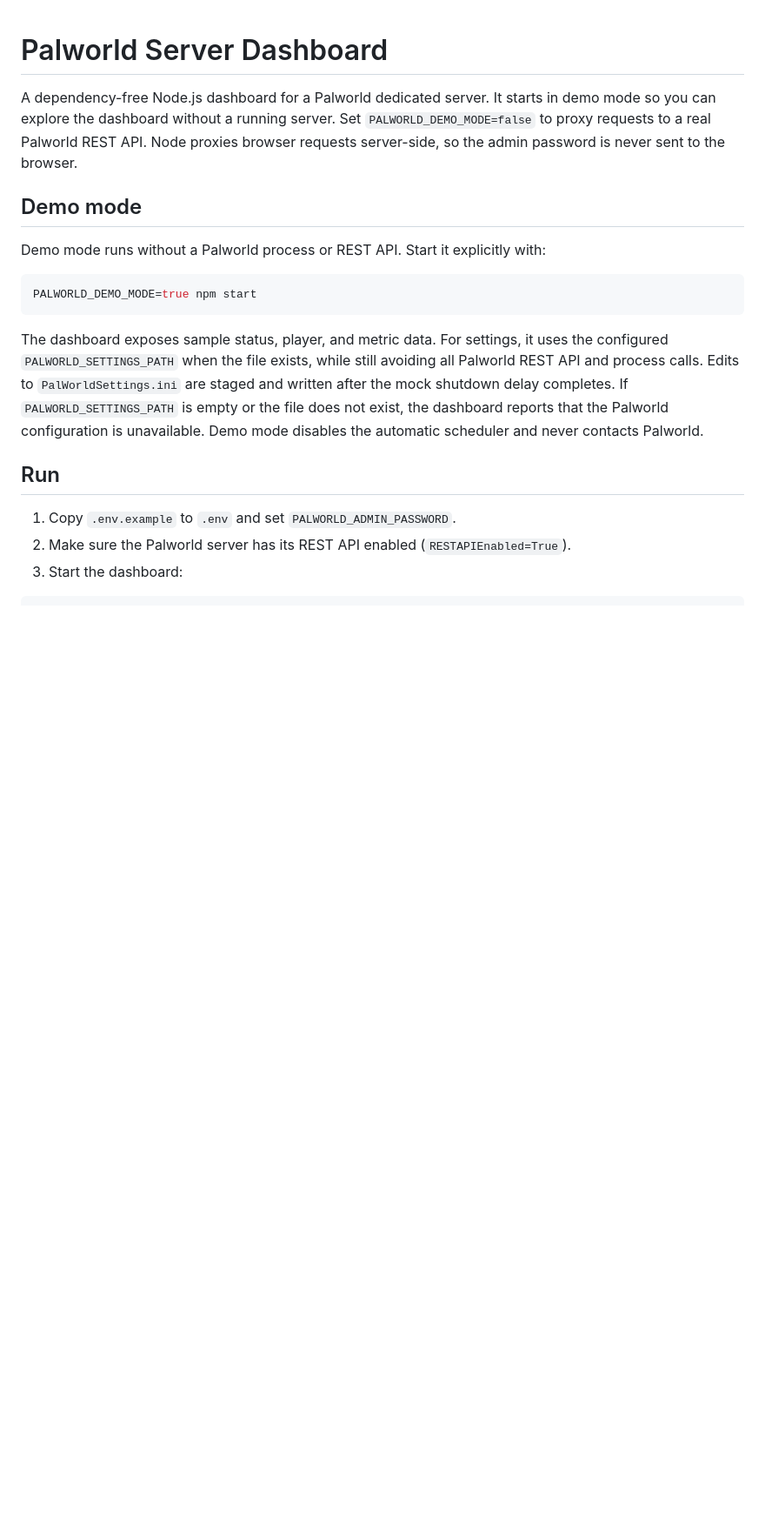
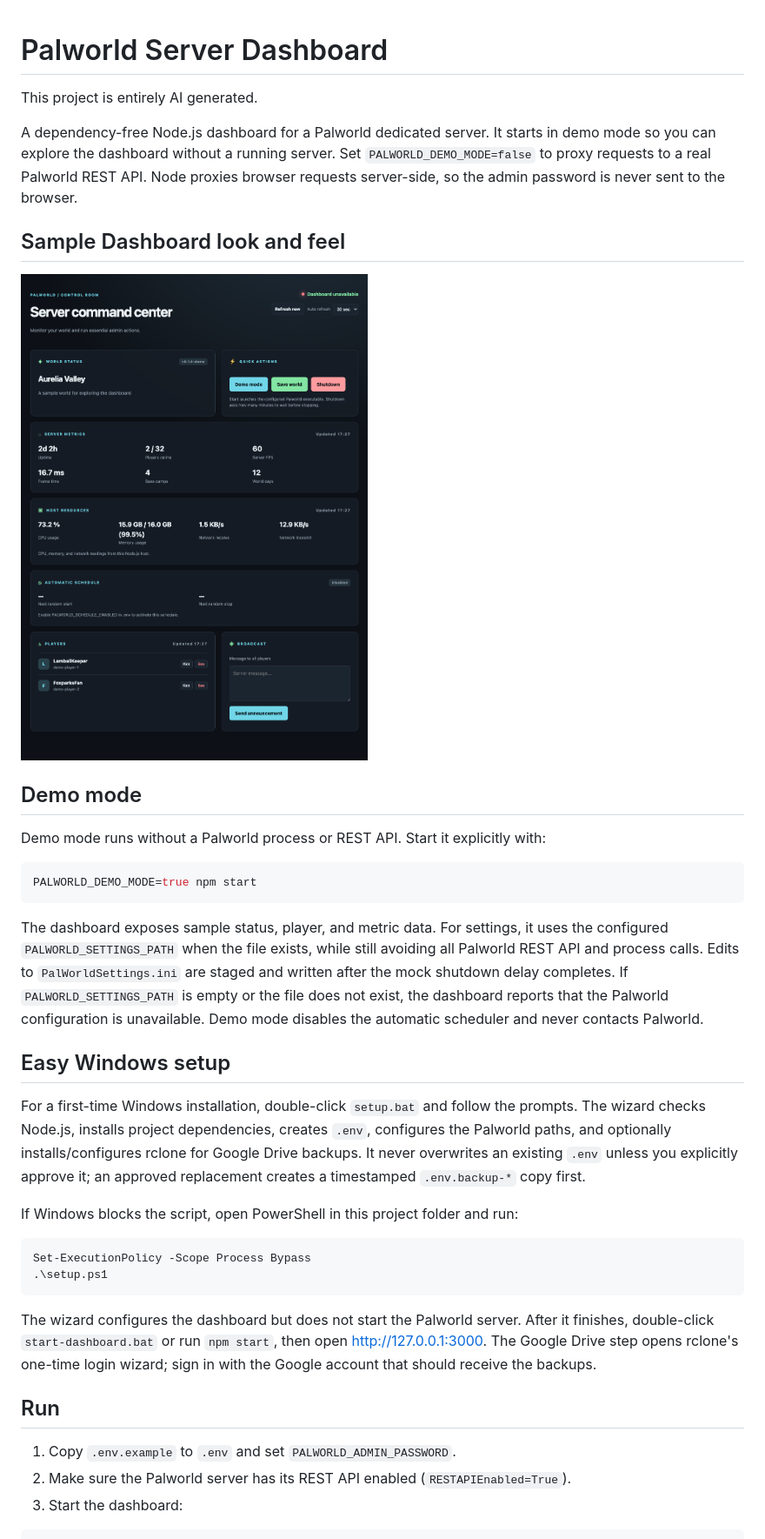
Before and after one commit to wwm-hoitintong/palworld-server-controller, a Markdown page: README.md, the part around one of its changes. Shown at 87% size. Rendered like a GitHub page; pictures changed too: dashboard-demo.png (added); blank space fills up the shorter version.

````diff
--- a/README.md
+++ b/README.md
@@ -1,6 +1,11 @@
 # Palworld Server Dashboard
 
+This project is entirely AI generated.
+
 A dependency-free Node.js dashboard for a Palworld dedicated server. It starts in demo mode so you can explore the dashboard without a running server. Set `PALWORLD_DEMO_MODE=false` to proxy requests to a real Palworld REST API. Node proxies browser requests server-side, so the admin password is never sent to the browser.
+
+## Sample Dashboard look and feel
+![alt text](https://github.com/wwm-hoitintong/palworld-server-controller/blob/main/dashboard-demo.png)
 
 ## Demo mode
 
@@ -11,6 +16,19 @@ PALWORLD_DEMO_MODE=true npm start
 ```
 
 The dashboard exposes sample status, player, and metric data. For settings, it uses the configured `PALWORLD_SETTINGS_PATH` when the file exists, while still avoiding all Palworld REST API and process calls. Edits to `PalWorldSettings.ini` are staged and written after the mock shutdown delay completes. If `PALWORLD_SETTINGS_PATH` is empty or the file does not exist, the dashboard reports that the Palworld configuration is unavailable. Demo mode disables the automatic scheduler and never contacts Palworld.
+
+## Easy Windows setup
+
+For a first-time Windows installation, double-click `setup.bat` and follow the prompts. The wizard checks Node.js, installs project dependencies, creates `.env`, configures the Palworld paths, and optionally installs/configures rclone for Google Drive backups. It never overwrites an existing `.env` unless you explicitly approve it; an approved replacement creates a timestamped `.env.backup-*` copy first.
+
+If Windows blocks the script, open PowerShell in this project folder and run:
+
+```powershell
+Set-ExecutionPolicy -Scope Process Bypass
+.\setup.ps1
+```
+
+The wizard configures the dashboard but does not start the Palworld server. After it finishes, double-click `start-dashboard.bat` or run `npm start`, then open http://127.0.0.1:3000. The Google Drive step opens rclone's one-time login wizard; sign in with the Google account that should receive the backups.
 
 ## Run
 
````
Also changed, not shown: other parts of README.md (+27 -1 lines), 5 other files.
